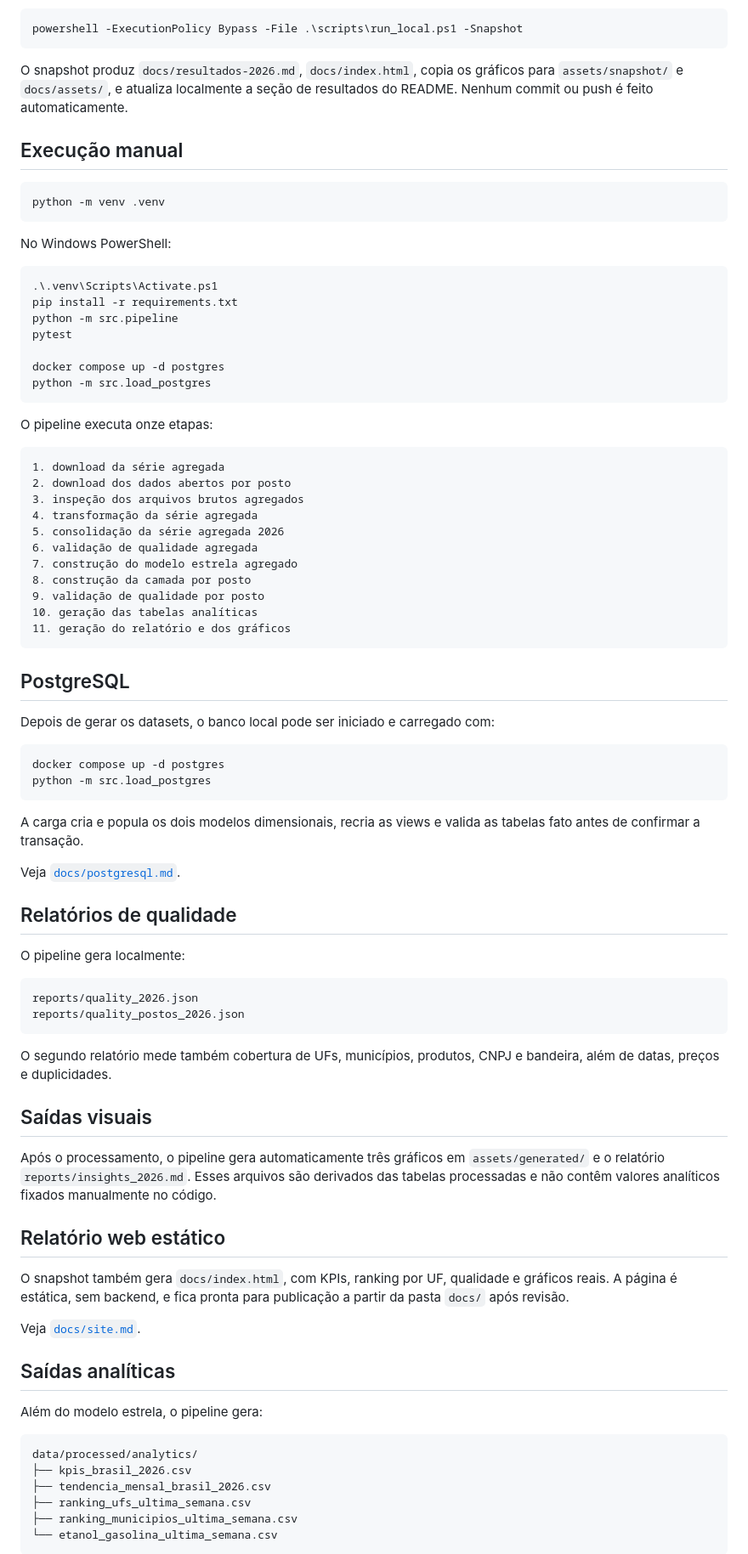
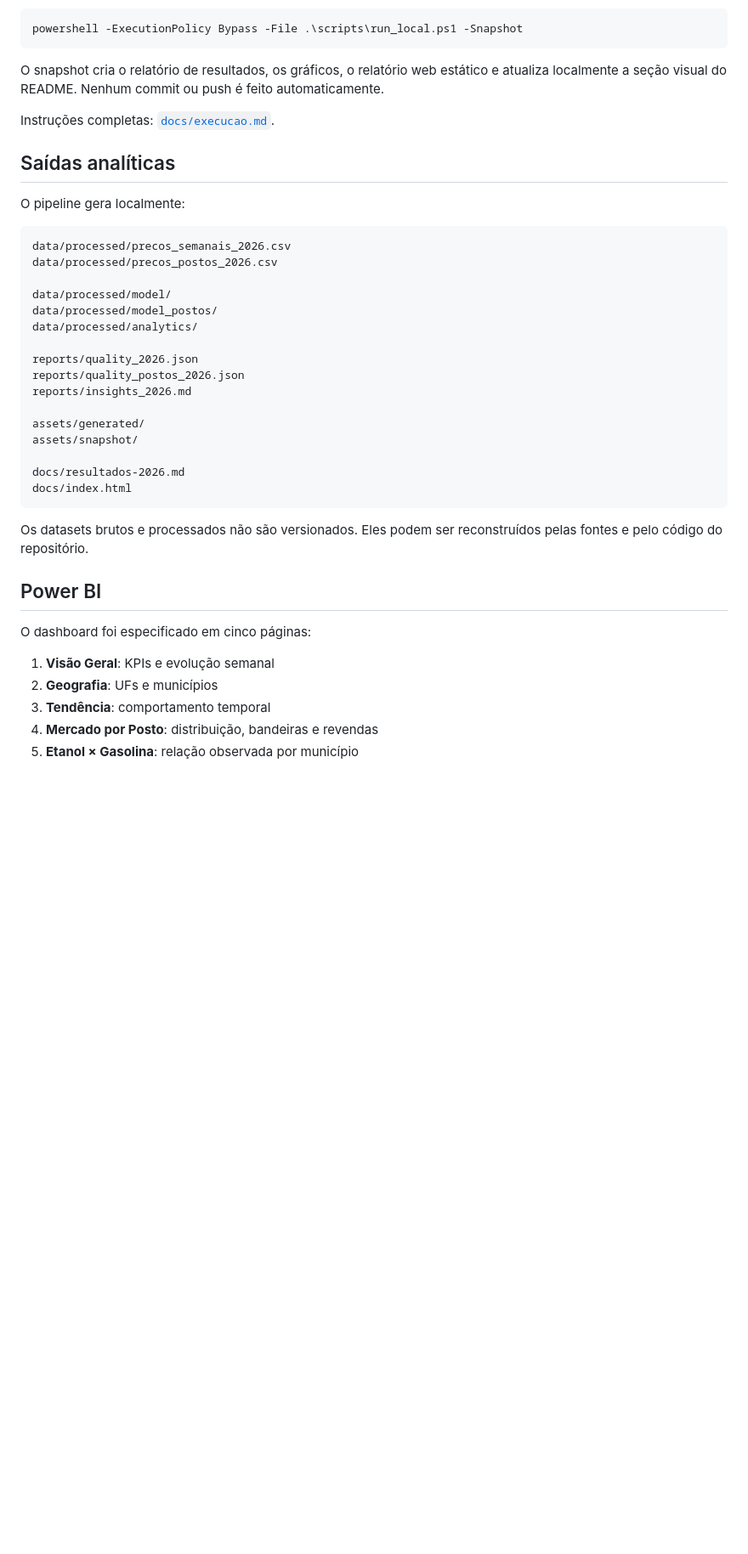
Before and after one commit to peedrovinicius/observatorio-combustiveis-brasil, a Markdown page: README.md, the part around one of its changes. Shown at 85% size. Drawn GitHub-style; blank space fills up the shorter version.

````diff
--- a/README.md
+++ b/README.md
@@ -130,86 +75,42 @@ Para também gerar um snapshot revisável dos resultados:
 powershell -ExecutionPolicy Bypass -File .\scripts\run_local.ps1 -Snapshot
 ```
 
-O snapshot produz `docs/resultados-2026.md`, `docs/index.html`, copia os gráficos para `assets/snapshot/` e `docs/assets/`, e atualiza localmente a seção de resultados do README. Nenhum commit ou push é feito automaticamente.
+O snapshot cria o relatório de resultados, os gráficos, o relatório web estático e atualiza localmente a seção visual do README. Nenhum commit ou push é feito automaticamente.
 
-## Execução manual
+Instruções completas: [`docs/execucao.md`](docs/execucao.md).
 
-```bash
-python -m venv .venv
-```
-
-No Windows PowerShell:
-
-```powershell
-.\.venv\Scripts\Activate.ps1
-pip install -r requirements.txt
-python -m src.pipeline
-pytest
-
-docker compose up -d postgres
-python -m src.load_postgres
-```
-
-O pipeline executa onze etapas:
-
-```text
-1. download da série agregada
-2. download dos dados abertos por posto
-3. inspeção dos arquivos brutos agregados
-4. transformação da série agregada
-5. consolidação da série agregada 2026
-6. validação de qualidade agregada
-7. construção do modelo estrela agregado
-8. construção da camada por posto
-9. validação de qualidade por posto
-10. geração das tabelas analíticas
-11. geração do relatório e dos gráficos
-```
-
-## PostgreSQL
-
-Depois de gerar os datasets, o banco local pode ser iniciado e carregado com:
-
-```powershell
-docker compose up -d postgres
-python -m src.load_postgres
-```
-
-A carga cria e popula os dois modelos dimensionais, recria as views e valida as tabelas fato antes de confirmar a transação.
-
-Veja [`docs/postgresql.md`](docs/postgresql.md).
-
-## Relatórios de qualidade
+## Saídas analíticas
 
 O pipeline gera localmente:
 
 ```text
+data/processed/precos_semanais_2026.csv
+data/processed/precos_postos_2026.csv
+
+data/processed/model/
+data/processed/model_postos/
+data/processed/analytics/
+
 reports/quality_2026.json
 reports/quality_postos_2026.json
+reports/insights_2026.md
+
+assets/generated/
+assets/snapshot/
+
+docs/resultados-2026.md
+docs/index.html
 ```
 
-O segundo relatório mede também cobertura de UFs, municípios, produtos, CNPJ e bandeira, além de datas, preços e duplicidades.
+Os datasets brutos e processados não são versionados. Eles podem ser reconstruídos pelas fontes e pelo código do repositório.
 
-## Saídas visuais
+## Power BI
 
-Após o processamento, o pipeline gera automaticamente três gráficos em `assets/generated/` e o relatório `reports/insights_2026.md`. Esses arquivos são derivados das tabelas processadas e não contêm valores analíticos fixados manualmente no código.
+O dashboard foi especificado em cinco páginas:
 
-## Relatório web estático
+1. **Visão Geral**: KPIs e evolução semanal
+2. **Geografia**: UFs e municípios
+3. **Tendência**: comportamento temporal
+4. **Mercado por Posto**: distribuição, bandeiras e revendas
+5. **Etanol × Gasolina**: relação observada por município
 
-O snapshot também gera `docs/index.html`, com KPIs, ranking por UF, qualidade e gráficos reais. A página é estática, sem backend, e fica pronta para publicação a partir da pasta `docs/` após revisão.
-
-Veja [`docs/site.md`](docs/site.md).
-
-## Saídas analíticas
-
-Além do modelo estrela, o pipeline gera:
-
-```text
-data/processed/analytics/
-├── kpis_brasil_2026.csv
-├── tendencia_mensal_brasil_2026.csv
-├── ranking_ufs_ultima_semana.csv
-├── ranking_municipios_ultima_semana.csv
-└── etanol_gasolina_ultima_semana.csv
-```
-
````
Also changed, not shown: other parts of README.md (+58 -135 lines), docs/execucao.md (added, +125 -0 lines).
